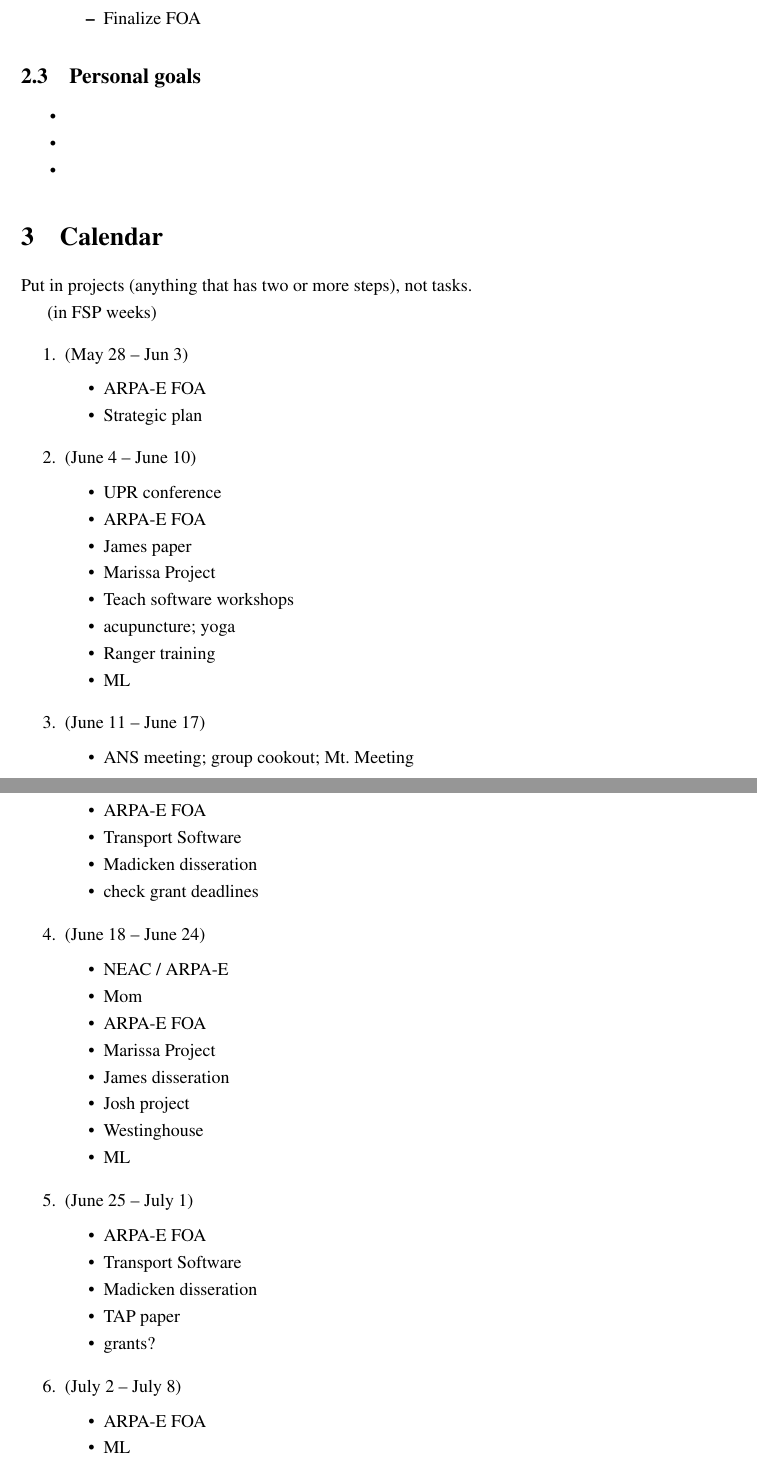
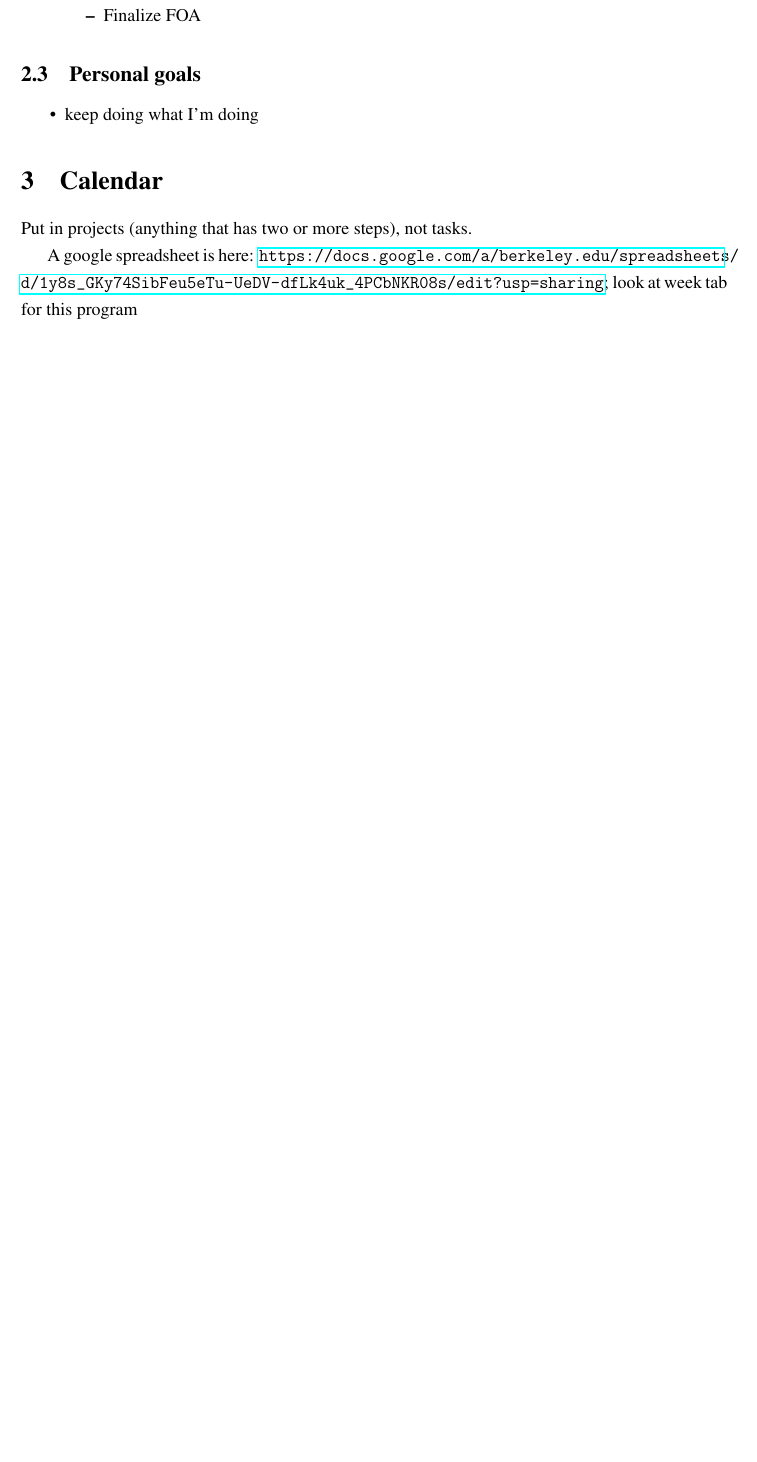
Before and after one commit to rachelslaybaugh/SummariesBackground, a LaTeX document (2017-NCFDD-Strategic-Plan.tex): two parts of pages 4 and 5 of 6 before the commit and part of page 5 of 5 after it, the two joined at a grey line, cut so that both start at the same text, the shorter picture padded with empty space. Compiled offline with pdfLaTeX.

Commit message:
updated strategic plan.

```diff
--- a/2017-NCFDD-Strategic-Plan.tex
+++ b/2017-NCFDD-Strategic-Plan.tex
@@ -169,70 +221,15 @@
 
 \subsection{Personal goals}
 \begin{compactitem}
-\item
-\item
-\item
+\item keep doing what I'm doing
 \end{compactitem}
 
 
 
 % --------------------------------------------------------------------------
-% --------------------------------------------------------------------------
+%% --------------------------------------------------------------------------
 \section{Calendar}
 Put in projects (anything that has two or more steps), not tasks.
 
-(in FSP weeks)
-\begin{enumerate}
-\item (May 28 -- Jun 3)
-  \begin{compactitem}
-  \item ARPA-E FOA
-  \item Strategic plan
-  \end{compactitem}
+A google spreadsheet is here: \url{https://docs.google.com/a/berkeley.edu/spreadsheets/d/1y8s_GKy74SibFeu5eTu-UeDV-dfLk4uk_4PCbNKR08s/edit?usp=sharing}; look at week tab for this program
 
-\item (June 4 -- June 10)
-  \begin{compactitem}
-  \item UPR conference
-  \item ARPA-E FOA
-  \item James paper
-  \item Marissa Project
-  \item Teach software workshops
-  \item acupuncture; yoga
-  \item Ranger training
-  \item ML
-  \end{compactitem}
-
-\item (June 11 -- June 17)
-  \begin{compactitem}
-  \item ANS meeting; group cookout; Mt.\ Meeting
-  \item ARPA-E FOA
-  \item Transport Software
-  \item Madicken disseration
-  \item check grant deadlines
-  \end{compactitem}
-
-\item (June 18 -- June 24)
-  \begin{compactitem}
-  \item NEAC / ARPA-E
-  \item Mom
-  \item ARPA-E FOA
-  \item Marissa Project
-  \item James disseration
-  \item Josh project
-  \item Westinghouse
-  \item ML
-  \end{compactitem}
-
-\item (June 25 -- July 1)
-  \begin{compactitem}
-  \item ARPA-E FOA
-  \item Transport Software
-  \item Madicken disseration
-  \item TAP paper
-  \item grants?
-  \end{compactitem}
-
-\item (July 2 -- July 8)
-  \begin{compactitem}
-  \item ARPA-E FOA
-  \item ML
-  \item James disseration
@@ -256 +235,0 @@
-  \item Westinghouse
```
Also changed, not shown: 2017-NCFDD-Strategic-Plan.tex (215 more changed lines).
